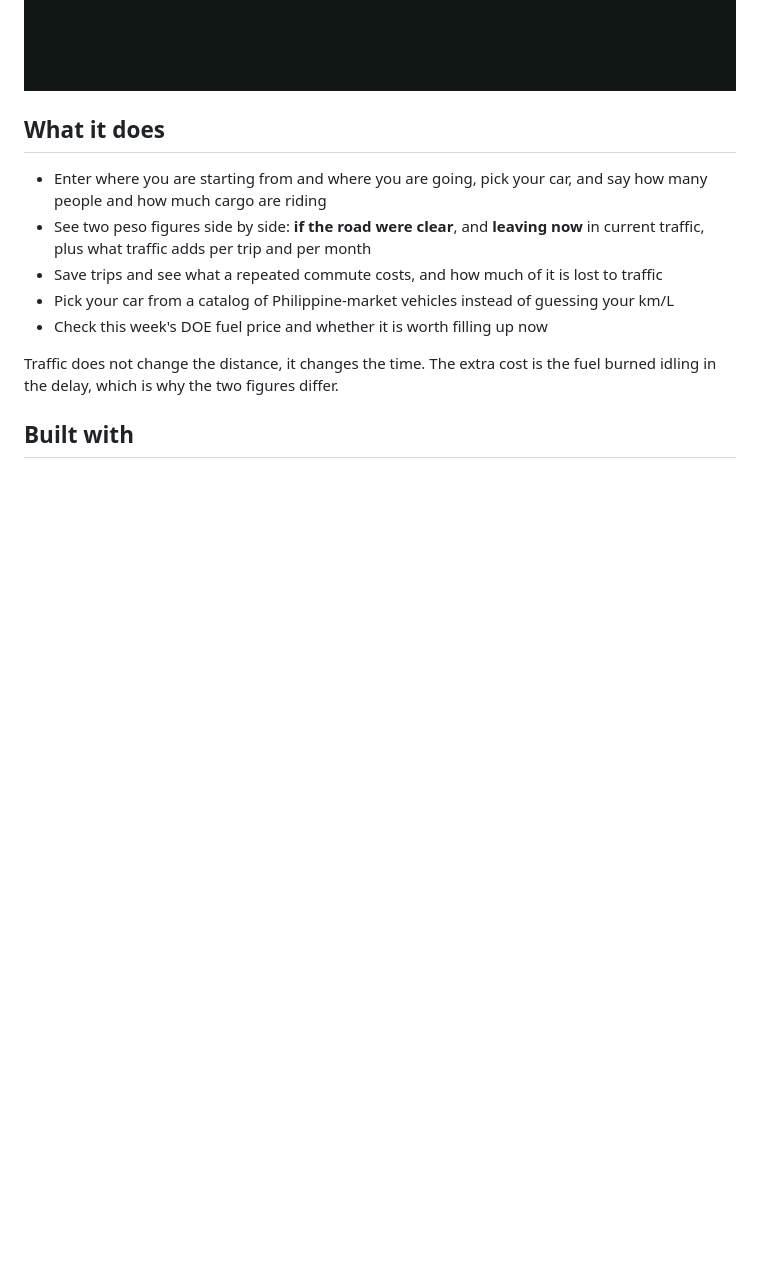
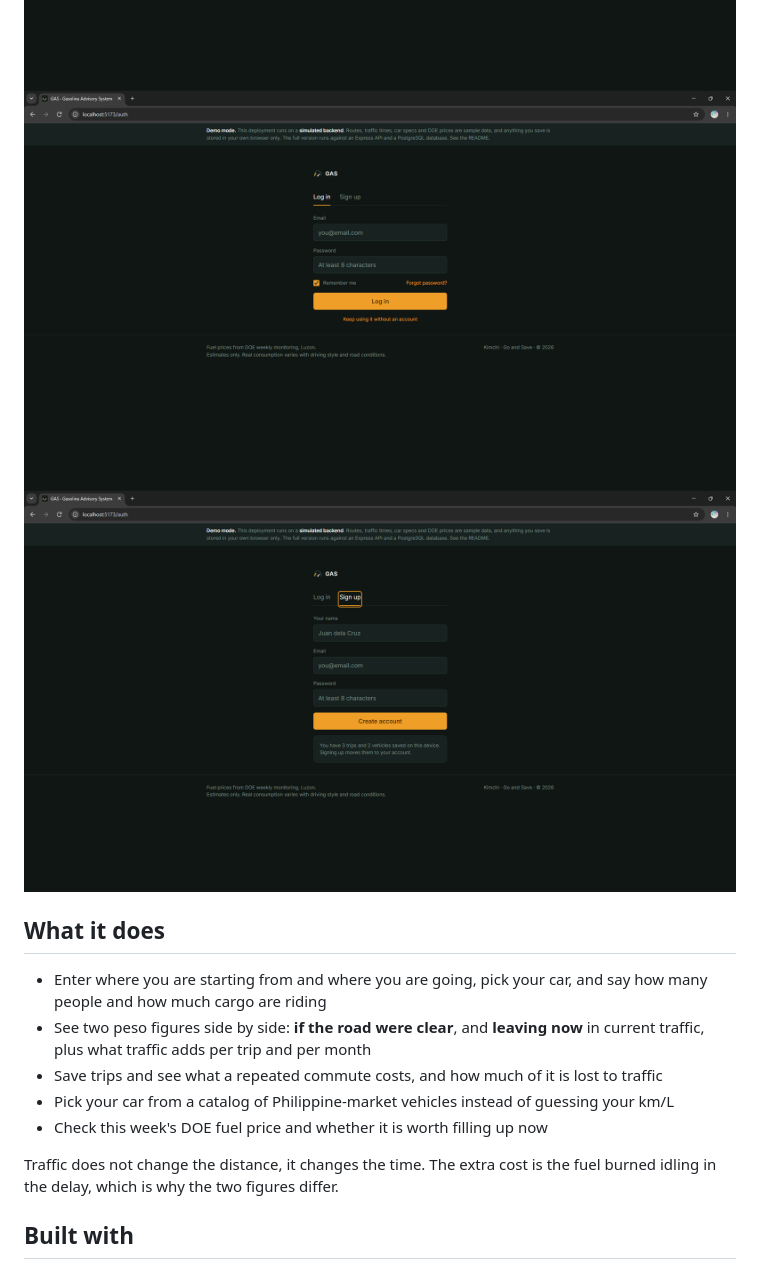
Before and after one commit to Kimch-i/Go-And-Save, a Markdown page: README.md, the part around the change. Drawn GitHub-style; pictures changed too: docs/assets/LogIn.png (added), docs/assets/SignUp.png (added); blank space fills up the shorter version.

Commit message:
Add a screenshot of Login and Signup page

```diff
--- a/README.md
+++ b/README.md
@@ -16,6 +16,8 @@ once for clear roads, and once for the traffic happening right now.
 ![Price graph of Gasoline](docs/assets/FuelPriceGasoline.png)
 ![Price graph of Diesel](docs/assets/FuelPriceDiesel.png)
 ![List of Save Trips](docs/assets/SaveTrips.png)
+![Page for LogIn](docs/assets/LogIn.png)
+![Page for SignUp](docs/assets/SignUp.png)
 
 ## What it does
 
```
